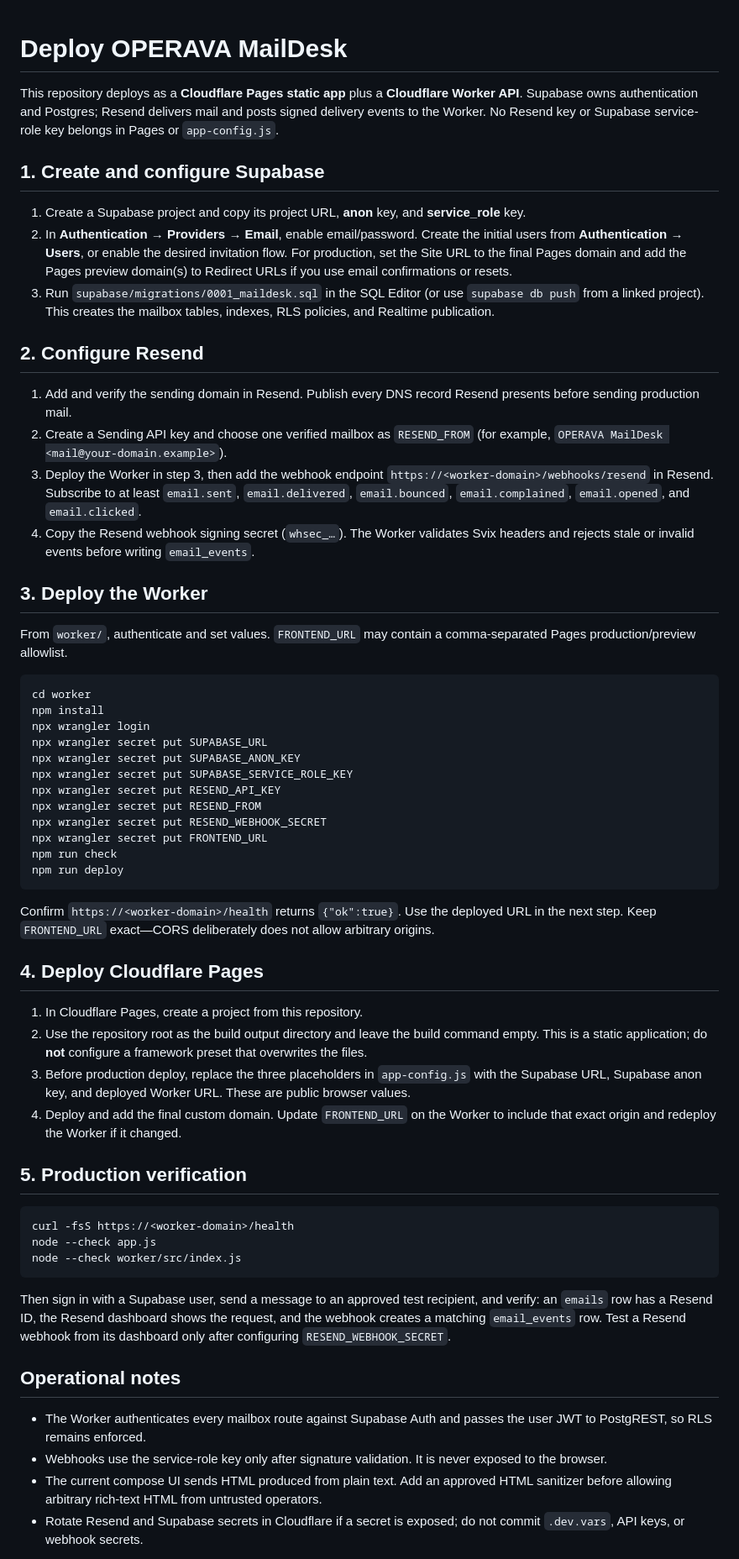
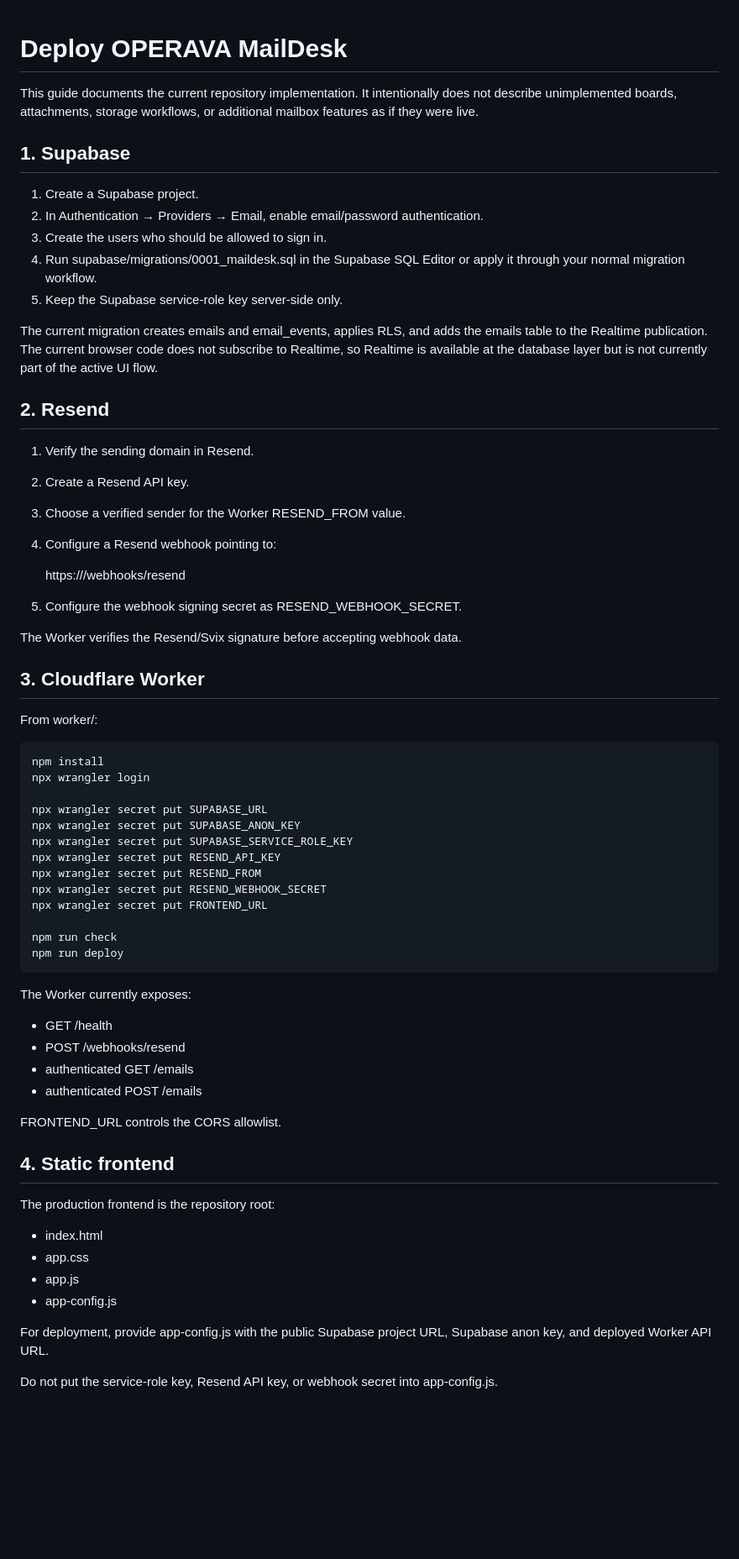
Before and after one commit to jelvan-operava/Garden-Designed-Operava-MailDesk, a Markdown page: DEPLOYMENT.md, the part around one of its changes. Shown at 84% size. Rendered like a GitHub page; blank space fills up the shorter version.

Commit message:
docs: align deployment guide with current implementation

````diff
--- a/DEPLOYMENT.md
+++ b/DEPLOYMENT.md
@@ -1,61 +1,66 @@
+
 # Deploy OPERAVA MailDesk
 
-This repository deploys as a **Cloudflare Pages static app** plus a **Cloudflare Worker API**. Supabase owns authentication and Postgres; Resend delivers mail and posts signed delivery events to the Worker. No Resend key or Supabase service-role key belongs in Pages or `app-config.js`.
+This guide documents the current repository implementation. It intentionally does not describe unimplemented boards, attachments, storage workflows, or additional mailbox features as if they were live.
 
-## 1. Create and configure Supabase
+## 1. Supabase
 
-1. Create a Supabase project and copy its project URL, **anon** key, and **service_role** key.
-2. In **Authentication → Providers → Email**, enable email/password. Create the initial users from **Authentication → Users**, or enable the desired invitation flow. For production, set the Site URL to the final Pages domain and add the Pages preview domain(s) to Redirect URLs if you use email confirmations or resets.
-3. Run `supabase/migrations/0001_maildesk.sql` in the SQL Editor (or use `supabase db push` from a linked project). This creates the mailbox tables, indexes, RLS policies, and Realtime publication.
+1. Create a Supabase project.
+2. In Authentication → Providers → Email, enable email/password authentication.
+3. Create the users who should be allowed to sign in.
+4. Run supabase/migrations/0001_maildesk.sql in the Supabase SQL Editor or apply it through your normal migration workflow.
+5. Keep the Supabase service-role key server-side only.
 
-## 2. Configure Resend
+The current migration creates emails and email_events, applies RLS, and adds the emails table to the Realtime publication. The current browser code does not subscribe to Realtime, so Realtime is available at the database layer but is not currently part of the active UI flow.
 
-1. Add and verify the sending domain in Resend. Publish every DNS record Resend presents before sending production mail.
-2. Create a Sending API key and choose one verified mailbox as `RESEND_FROM` (for example, `OPERAVA MailDesk <mail@your-domain.example>`).
-3. Deploy the Worker in step 3, then add the webhook endpoint `https://<worker-domain>/webhooks/resend` in Resend. Subscribe to at least `email.sent`, `email.delivered`, `email.bounced`, `email.complained`, `email.opened`, and `email.clicked`.
-4. Copy the Resend webhook signing secret (`whsec_…`). The Worker validates Svix headers and rejects stale or invalid events before writing `email_events`.
+## 2. Resend
 
-## 3. Deploy the Worker
+1. Verify the sending domain in Resend.
+2. Create a Resend API key.
+3. Choose a verified sender for the Worker RESEND_FROM value.
+4. Configure a Resend webhook pointing to:
 
-From `worker/`, authenticate and set values. `FRONTEND_URL` may contain a comma-separated Pages production/preview allowlist.
+    https://<worker-domain>/webhooks/resend
 
-```bash
-cd worker
-npm install
-npx wrangler login
-npx wrangler secret put SUPABASE_URL
-npx wrangler secret put SUPABASE_ANON_KEY
-npx wrangler secret put SUPABASE_SERVICE_ROLE_KEY
-npx wrangler secret put RESEND_API_KEY
-npx wrangler secret put RESEND_FROM
-npx wrangler secret put RESEND_WEBHOOK_SECRET
-npx wrangler secret put FRONTEND_URL
-npm run check
-npm run deploy
-```
+5. Configure the webhook signing secret as RESEND_WEBHOOK_SECRET.
 
-Confirm `https://<worker-domain>/health` returns `{"ok":true}`. Use the deployed URL in the next step. Keep `FRONTEND_URL` exact—CORS deliberately does not allow arbitrary origins.
+The Worker verifies the Resend/Svix signature before accepting webhook data.
 
-## 4. Deploy Cloudflare Pages
+## 3. Cloudflare Worker
 
-1. In Cloudflare Pages, create a project from this repository.
-2. Use the repository root as the build output directory and leave the build command empty. This is a static application; do **not** configure a framework preset that overwrites the files.
-3. Before production deploy, replace the three placeholders in `app-config.js` with the Supabase URL, Supabase anon key, and deployed Worker URL. These are public browser values.
-4. Deploy and add the final custom domain. Update `FRONTEND_URL` on the Worker to include that exact origin and redeploy the Worker if it changed.
+From worker/:
 
-## 5. Production verification
+    npm install
+    npx wrangler login
 
-```bash
-curl -fsS https://<worker-domain>/health
-node --check app.js
-node --check worker/src/index.js
-```
+    npx wrangler secret put SUPABASE_URL
+    npx wrangler secret put SUPABASE_ANON_KEY
+    npx wrangler secret put SUPABASE_SERVICE_ROLE_KEY
+    npx wrangler secret put RESEND_API_KEY
+    npx wrangler secret put RESEND_FROM
+    npx wrangler secret put RESEND_WEBHOOK_SECRET
+    npx wrangler secret put FRONTEND_URL
 
-Then sign in with a Supabase user, send a message to an approved test recipient, and verify: an `emails` row has a Resend ID, the Resend dashboard shows the request, and the webhook creates a matching `email_events` row. Test a Resend webhook from its dashboard only after configuring `RESEND_WEBHOOK_SECRET`.
+    npm run check
+    npm run deploy
 
-## Operational notes
+The Worker currently exposes:
+- GET /health
+- POST /webhooks/resend
+- authenticated GET /emails
+- authenticated POST /emails
 
-- The Worker authenticates every mailbox route against Supabase Auth and passes the user JWT to PostgREST, so RLS remains enforced.
-- Webhooks use the service-role key only after signature validation. It is never exposed to the browser.
-- The current compose UI sends HTML produced from plain text. Add an approved HTML sanitizer before allowing arbitrary rich-text HTML from untrusted operators.
-- Rotate Resend and Supabase secrets in Cloudflare if a secret is exposed; do not commit `.dev.vars`, API keys, or webhook secrets.
+FRONTEND_URL controls the CORS allowlist.
+
+## 4. Static frontend
+
+The production frontend is the repository root:
+- index.html
+- app.css
+- app.js
+- app-config.js
+
+For deployment, provide app-config.js with the public Supabase project URL, Supabase anon key, and deployed Worker API URL.
+
+Do not put the service-role key, Resend API key, or webhook secret into app-config.js.
+
````
Also changed, not shown: other parts of DEPLOYMENT.md (+46 -0 lines).
